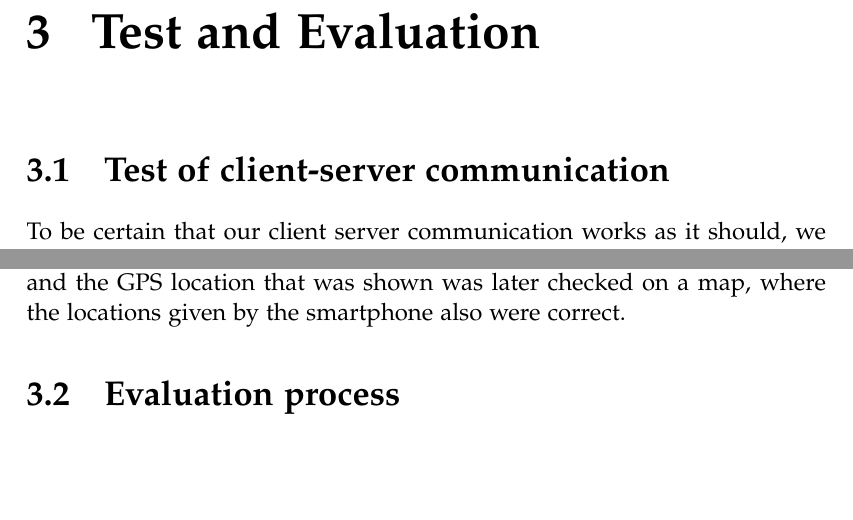
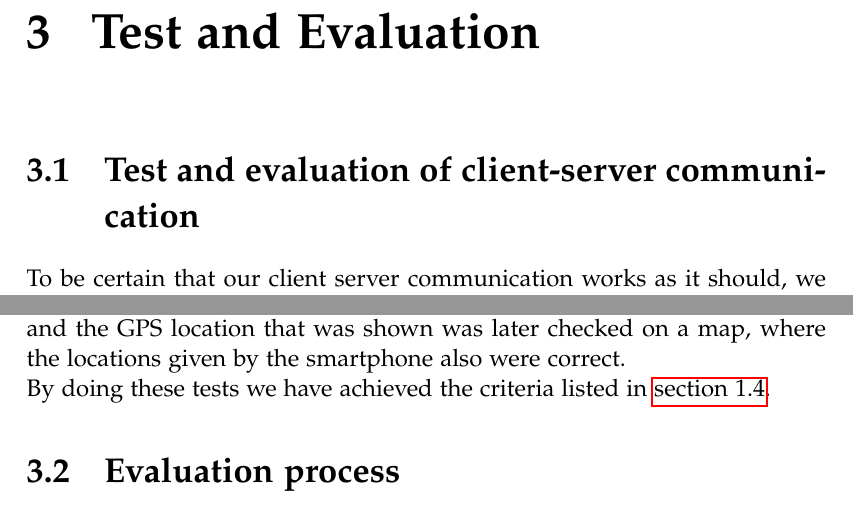
Before and after one commit to MortenRP/P5, a LaTeX thesis (report/master.tex, which reads report/sections/test-client-server.tex): two parts of pages 51 and 53 of 65, joined at a grey line, cut so that both start at the same text, the shorter picture padded with empty space. Compiled offline with pdfLaTeX.

```diff
--- a/report/sections/test-client-server.tex
+++ b/report/sections/test-client-server.tex
@@ -1,4 +1,4 @@
-\section{Test of client-server communication}
+\section{Test and evaluation of client-server communication}
 To be certain that our client server communication works as it should, we will do both "real-life" practical tests and black-box testing, e.g. making sure the client and server behaves as it should on different occasions.
 
 \subsection{Connection between client and server}
@@ -36,3 +36,5 @@
 
 \subsection{GPS location and speed}
 The location of the client and the speed it is moving at has been tested in a car with one person driving the car and another using a smartphone, where the smartphone displays the current speed and the location after a click on a button. The speed was compared to the car's speedometer which matched and the GPS location that was shown was later checked on a map, where the locations given by the smartphone also were correct.
+\\
+By doing these tests we have achieved the criteria listed in \autoref{chap:solutioncriteria}.
```
Also changed, not shown: report/sections/solution-criteria.tex (+1 -1 lines).
